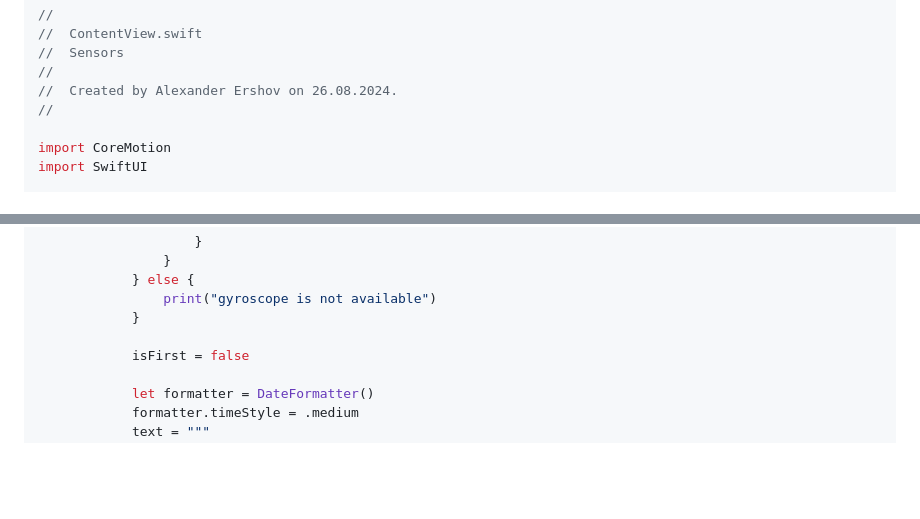
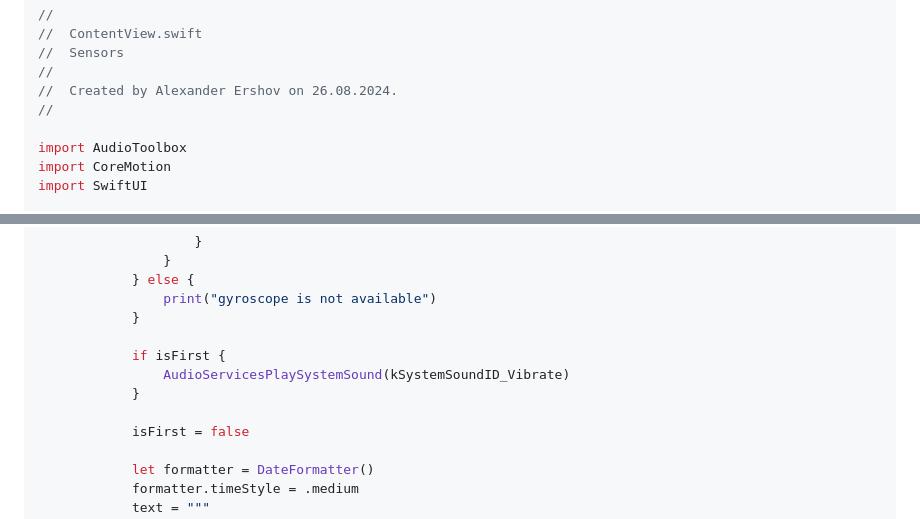
Before and after one commit to alexandershov/IdeaProjects, a Markdown page: learning/ios/sensors.md, 2 parts joined by grey strips. Drawn GitHub-style; blank space fills up the shorter version.

Commit message:
ios: add vibrate call

```diff
--- a/learning/ios/sensors.md
+++ b/learning/ios/sensors.md
@@ -94,6 +94,7 @@ Gyroscope data in rotation speed in radians/s for every axis.
 //  Created by Alexander Ershov on 26.08.2024.
 //
 
+import AudioToolbox
 import CoreMotion
 import SwiftUI
 
@@ -161,6 +162,10 @@ struct ContentView: View {
                 print("gyroscope is not available")
             }
 
+            if isFirst {
+                AudioServicesPlaySystemSound(kSystemSoundID_Vibrate)
+            }
+
             isFirst = false
 
             let formatter = DateFormatter()
```
Also changed, not shown: other parts of learning/ios/sensors.md (+1 -0 lines).
